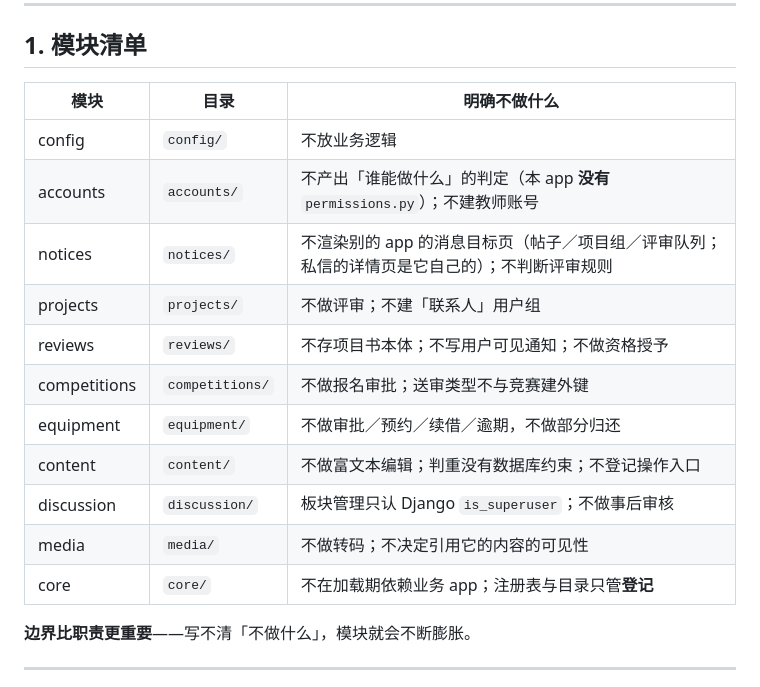
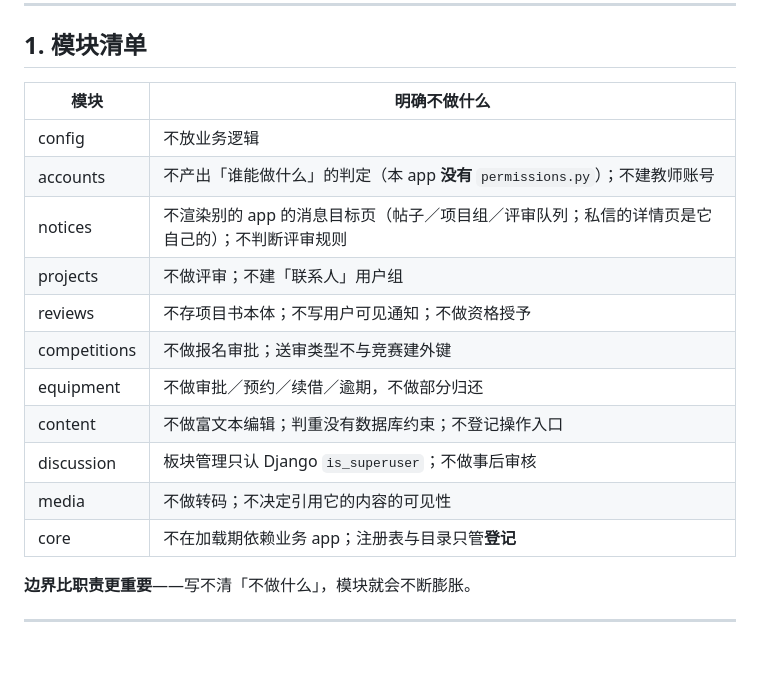
Before and after one commit to new-tocode/702platform, a Markdown page: docs/更新维护/模块与关系.md, the part around the change. Drawn GitHub-style; blank space fills up the shorter version.

Commit message:
文档：模块与关系去掉「目录」列（ls 即得）
§1 的模块清单表里，模块名到目录名是一一对应的、`ls` 一眼就有，删掉这一列，
表只留它真正拥有的东西——每个模块「明确不做什么」。

依赖图、跨模块约定与各模块说明的去向不动：前者要读遍所有 app 的 import 才知道，
后两者是约定，都不是读代码能得的。

```diff
--- a/docs/更新维护/模块与关系.md
+++ b/docs/更新维护/模块与关系.md
@@ -10,19 +10,19 @@
 
 ## 1. 模块清单
 
-| 模块 | 目录 | **明确不做什么** |
-|---|---|---|
-| config | `config/` | 不放业务逻辑 |
-| accounts | `accounts/` | 不产出「谁能做什么」的判定（本 app **没有** `permissions.py`）；不建教师账号 |
-| notices | `notices/` | 不渲染别的 app 的消息目标页（帖子／项目组／评审队列；私信的详情页是它自己的）；不判断评审规则 |
-| projects | `projects/` | 不做评审；不建「联系人」用户组 |
-| reviews | `reviews/` | 不存项目书本体；不写用户可见通知；不做资格授予 |
-| competitions | `competitions/` | 不做报名审批；送审类型不与竞赛建外键 |
-| equipment | `equipment/` | 不做审批／预约／续借／逾期，不做部分归还 |
-| content | `content/` | 不做富文本编辑；判重没有数据库约束；不登记操作入口 |
-| discussion | `discussion/` | 板块管理只认 Django `is_superuser`；不做事后审核 |
-| media | `media/` | 不做转码；不决定引用它的内容的可见性 |
-| core | `core/` | 不在加载期依赖业务 app；注册表与目录只管**登记** |
+| 模块 | **明确不做什么** |
+|---|---|
+| config | 不放业务逻辑 |
+| accounts | 不产出「谁能做什么」的判定（本 app **没有** `permissions.py`）；不建教师账号 |
+| notices | 不渲染别的 app 的消息目标页（帖子／项目组／评审队列；私信的详情页是它自己的）；不判断评审规则 |
+| projects | 不做评审；不建「联系人」用户组 |
+| reviews | 不存项目书本体；不写用户可见通知；不做资格授予 |
+| competitions | 不做报名审批；送审类型不与竞赛建外键 |
+| equipment | 不做审批／预约／续借／逾期，不做部分归还 |
+| content | 不做富文本编辑；判重没有数据库约束；不登记操作入口 |
+| discussion | 板块管理只认 Django `is_superuser`；不做事后审核 |
+| media | 不做转码；不决定引用它的内容的可见性 |
+| core | 不在加载期依赖业务 app；注册表与目录只管**登记** |
 
 **边界比职责更重要**——写不清「不做什么」，模块就会不断膨胀。
 
```
